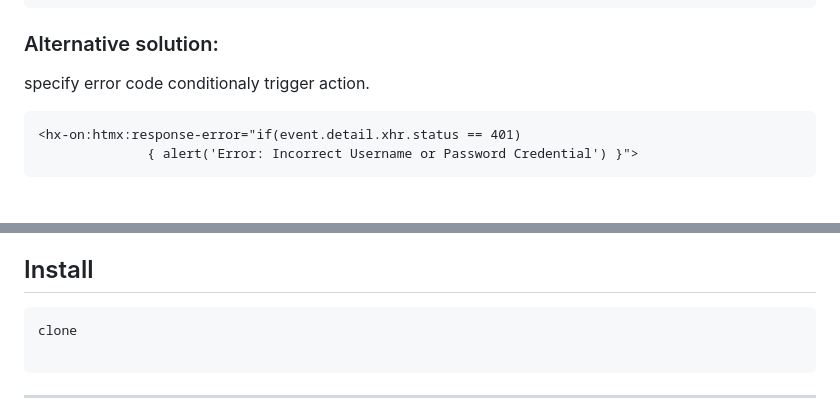
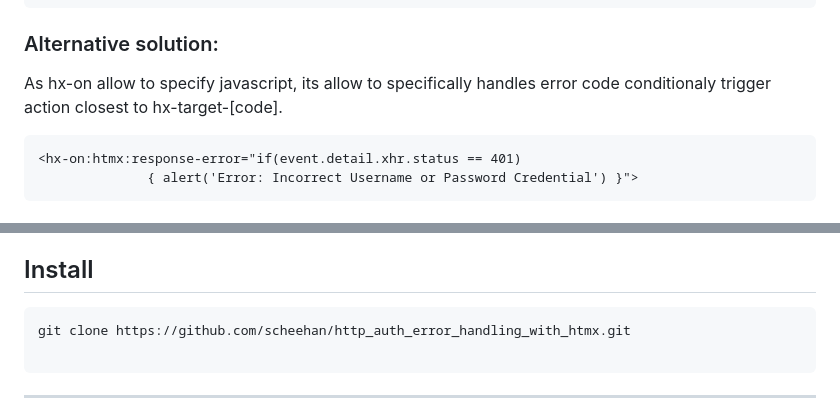
Before and after one commit to scheehan/http_auth_error_handling_with_htmx, a Markdown page: README.md, 2 parts joined by grey strips. Rendered like a GitHub page.

Commit message:
update content

````diff
--- a/README.md
+++ b/README.md
@@ -84,7 +84,7 @@ Use hx-on attributes to embed scripts inline to respond to events directly on an
 
 ### Alternative solution:
 
-specify error code conditionaly trigger action.
+As hx-on allow to specify javascript, its allow to specifically handles error code conditionaly trigger action closest to hx-target-[code].
 
 
 ```html
@@ -102,7 +102,7 @@ Despite response-error got alter, these are the 2 approaches able to help when n
 ## Install
 
 ```
-clone
+git clone https://github.com/scheehan/http_auth_error_handling_with_htmx.git
 
 ```
 
````
Also changed, not shown: other parts of README.md (+1 -1 lines).
